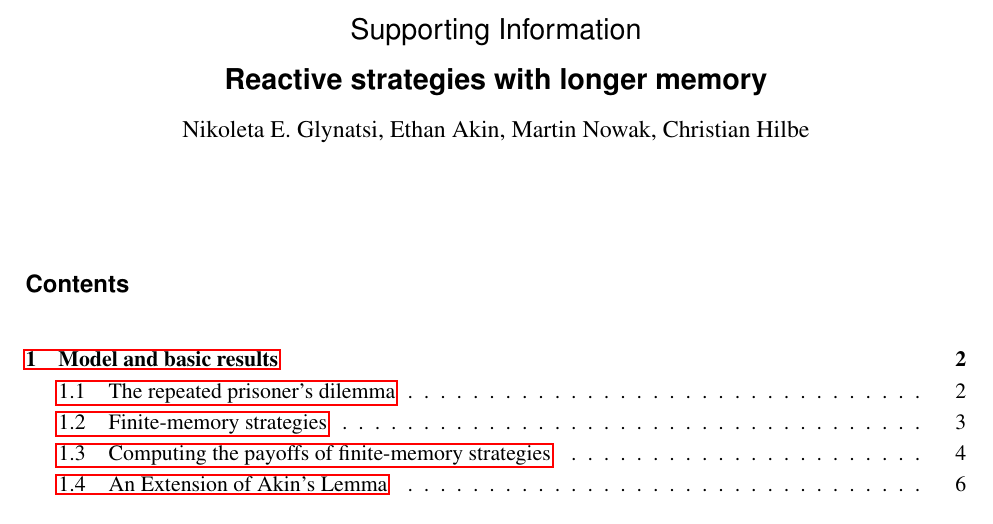
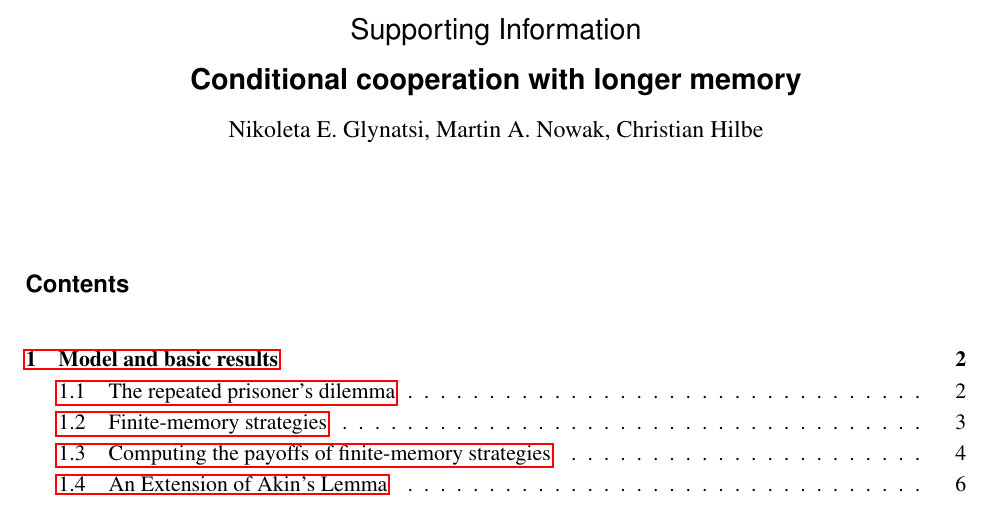
Before and after one commit to Nikoleta-v3/conditional-cooperation-with-longer-memory, a LaTeX document (si.tex): part of page 1 of 27, cut so that both start at the same text. Compiled offline with pdfLaTeX.

Commit message:
updates title and author names in si

```diff
--- a/si.tex
+++ b/si.tex
@@ -76,11 +76,11 @@
 
 
 
-\title{~\\[-1.5cm]{\sffamily \Large Supporting Information}\\ {\bfseries \sffamily \Large Reactive strategies with longer memory}\\[-0.3cm]}
+\title{~\\[-1.5cm]{\sffamily \Large Supporting Information}\\ {\bfseries \sffamily \Large Conditional cooperation with longer memory}\\[-0.3cm]}
 
 %% Perhaps: Better title (Conditional cooperation with longer memory) %%
 
-\author{Nikoleta E. Glynatsi, Ethan Akin, Martin Nowak, Christian Hilbe}
+\author{Nikoleta E. Glynatsi, Martin A. Nowak, Christian Hilbe}
 \date{\empty}
 
 \begin{document}
```
Also changed, not shown: si.pdf.
